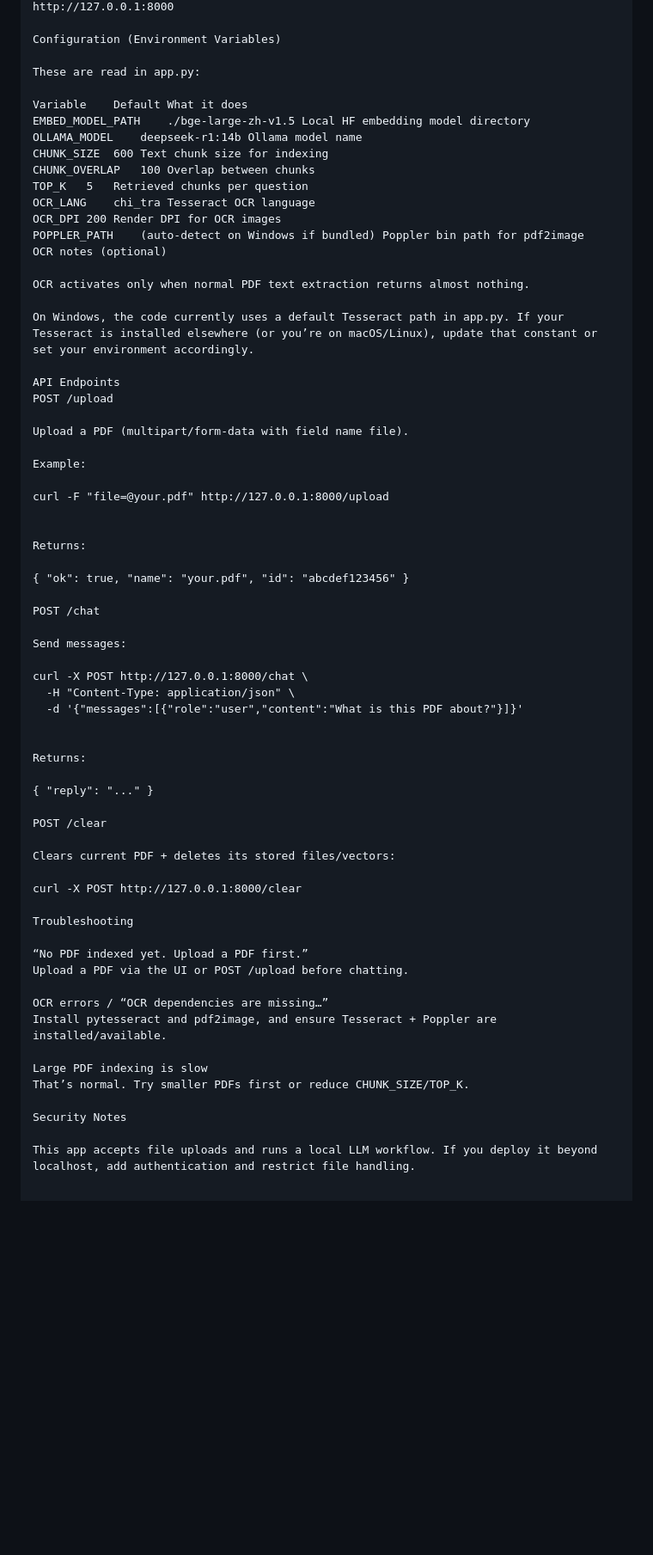
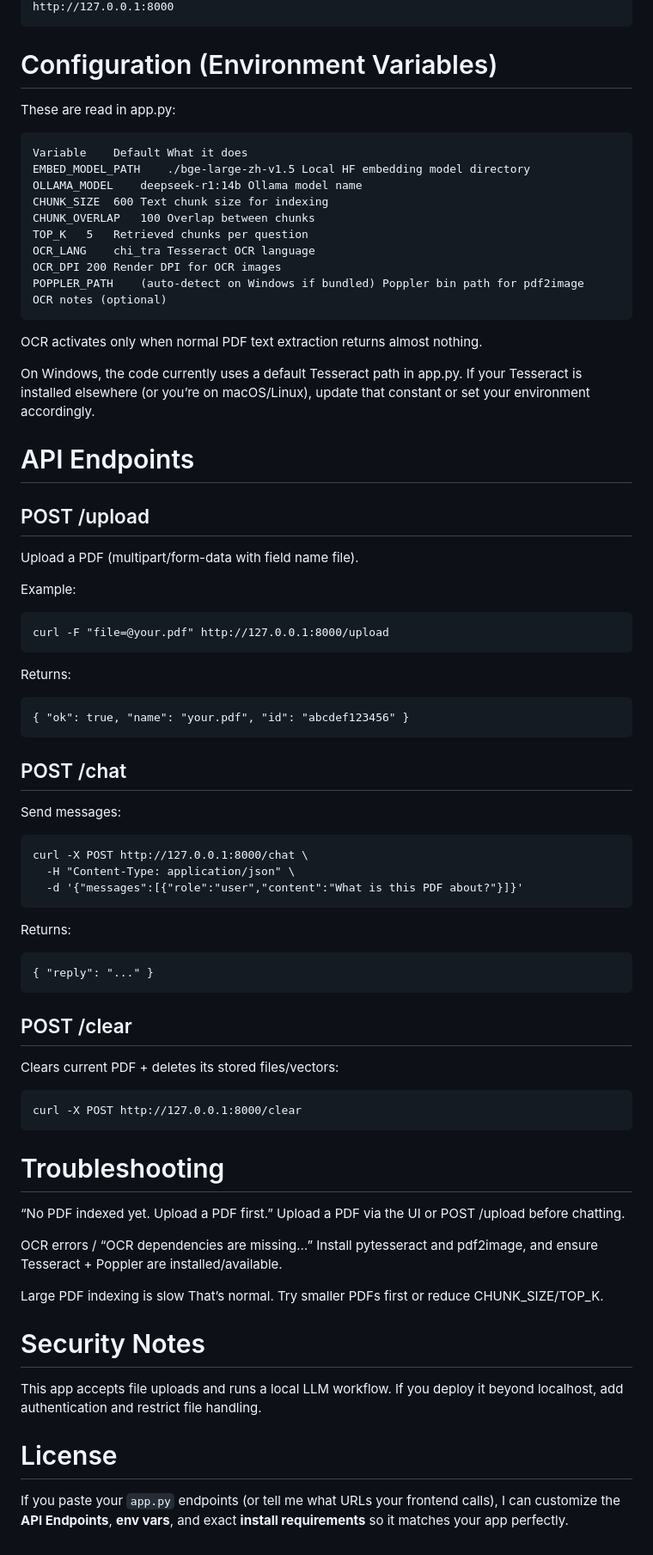
Before and after one commit to tsekakindev-lang/OCR_Chinese_chatbot, a Markdown page: README.md, the part around one of its changes. Shown at 86% size. GitHub-like rendering; blank space fills up the shorter version.

````diff
--- a/README.md
+++ b/README.md
@@ -112,9 +117,9 @@ Open:
 http://127.0.0.1:8000
-
-Configuration (Environment Variables)
+```
+# Configuration (Environment Variables)
 
 These are read in app.py:
-
+```
 Variable	Default	What it does
 EMBED_MODEL_PATH	./bge-large-zh-v1.5	Local HF embedding model directory
 OLLAMA_MODEL	deepseek-r1:14b	Ollama model name
@@ -125,45 +130,45 @@ OCR_LANG	chi_tra	Tesseract OCR language
 OCR_DPI	200	Render DPI for OCR images
 POPPLER_PATH	(auto-detect on Windows if bundled)	Poppler bin path for pdf2image
 OCR notes (optional)
-
+```
 OCR activates only when normal PDF text extraction returns almost nothing.
 
 On Windows, the code currently uses a default Tesseract path in app.py. If your Tesseract is installed elsewhere (or you’re on macOS/Linux), update that constant or set your environment accordingly.
 
-API Endpoints
-POST /upload
+# API Endpoints
+## POST /upload
 
 Upload a PDF (multipart/form-data with field name file).
 
 Example:
-
+```
 curl -F "file=@your.pdf" http://127.0.0.1:8000/upload
-
+```
 
 Returns:
-
+```
 { "ok": true, "name": "your.pdf", "id": "abcdef123456" }
-
-POST /chat
+```
+## POST /chat
 
 Send messages:
-
+```
 curl -X POST http://127.0.0.1:8000/chat \
   -H "Content-Type: application/json" \
   -d '{"messages":[{"role":"user","content":"What is this PDF about?"}]}'
-
+```
 
 Returns:
-
+```
 { "reply": "..." }
-
-POST /clear
+```
+## POST /clear
 
 Clears current PDF + deletes its stored files/vectors:
-
+```
 curl -X POST http://127.0.0.1:8000/clear
-
-Troubleshooting
+```
+# Troubleshooting
 
 “No PDF indexed yet. Upload a PDF first.”
 Upload a PDF via the UI or POST /upload before chatting.
@@ -174,6 +179,10 @@ Install pytesseract and pdf2image, and ensure Tesseract + Poppler are installed/
 Large PDF indexing is slow
 That’s normal. Try smaller PDFs first or reduce CHUNK_SIZE/TOP_K.
 
-Security Notes
+# Security Notes
 
 This app accepts file uploads and runs a local LLM workflow. If you deploy it beyond localhost, add authentication and restrict file handling.
+
+# License
+
+If you paste your `app.py` endpoints (or tell me what URLs your frontend calls), I can customize the **API Endpoints**, **env vars**, and exact **install requirements** so it matches your app perfectly.
````
Also changed, not shown: other parts of README.md (+27 -22 lines).
